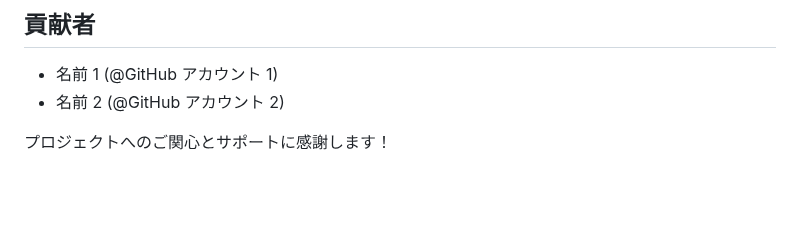
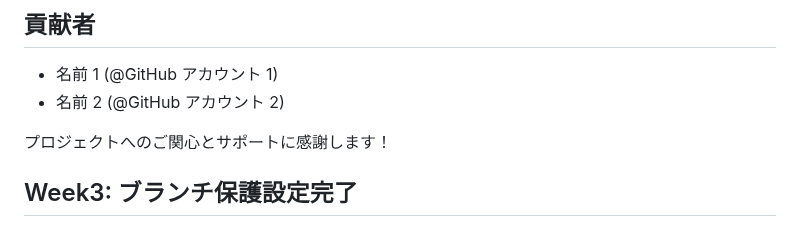
Before and after one commit to isekaisaru/dreamjournal-app, a Markdown page: README.md, the part around the change. Drawn GitHub-style; blank space fills up the shorter version.

Commit message:
chore: ステータスチェック登録用PR

```diff
--- a/README.md
+++ b/README.md
@@ -142,3 +142,4 @@ Issue やアイデアの提案も歓迎です。議論したいテーマがあ
 - 名前 2 (@GitHub アカウント 2)
 
 プロジェクトへのご関心とサポートに感謝します！
+## Week3: ブランチ保護設定完了
```
